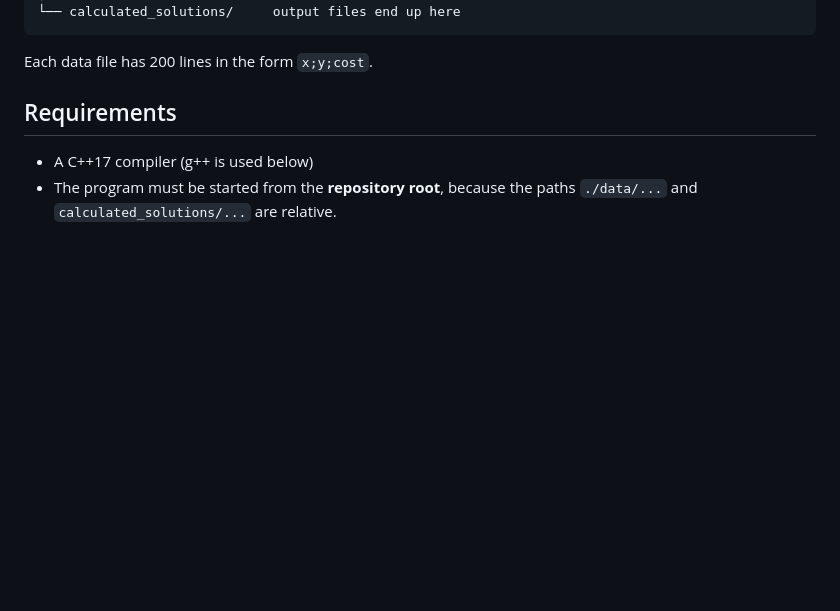
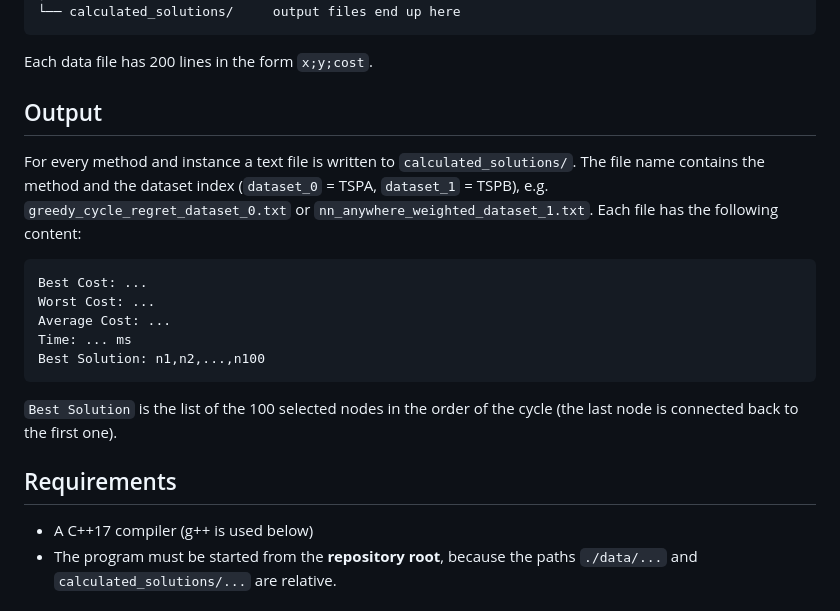
Before and after one commit to agatabielska/evolutionary-optimization, a Markdown page: README.md, the part around one of its changes. Drawn GitHub-style; blank space fills up the shorter version.

```diff
--- a/README.md
+++ b/README.md
@@ -41,6 +83,22 @@ so you get 200 solutions per method and instance. Random search also makes 200 s
     └── calculated_solutions/     output files end up here
 
 Each data file has 200 lines in the form `x;y;cost`.
+
+## Output
+
+For every method and instance a text file is written to `calculated_solutions/`.
+The file name contains the method and the dataset index (`dataset_0` = TSPA,
+`dataset_1` = TSPB), e.g. `greedy_cycle_regret_dataset_0.txt` or
+`nn_anywhere_weighted_dataset_1.txt`. Each file has the following content:
+
+    Best Cost: ...
+    Worst Cost: ...
+    Average Cost: ...
+    Time: ... ms
+    Best Solution: n1,n2,...,n100
+
+`Best Solution` is the list of the 100 selected nodes in the order of the cycle
+(the last node is connected back to the first one).
 
 ## Requirements
 
```
Also changed, not shown: other parts of README.md (+48 -6 lines).
